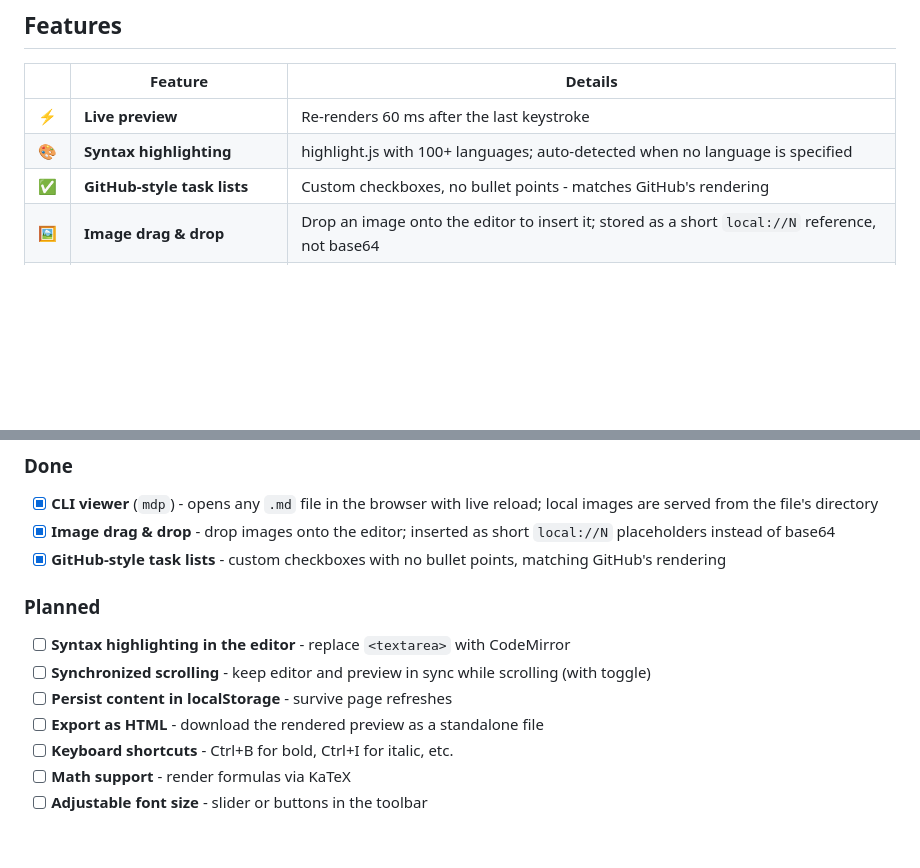
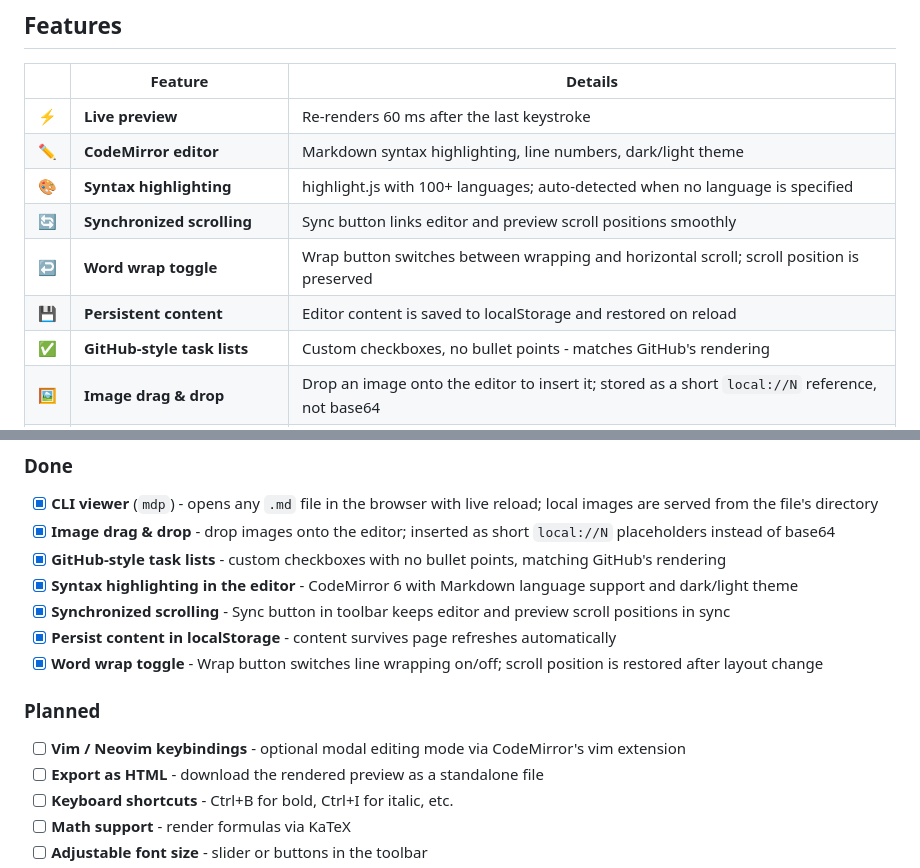
Before and after one commit to jarryuser/markdown-previewer, a Markdown page: README.md, 2 parts joined by grey strips. Rendered like a GitHub page; blank space fills up the shorter version.

Commit message:
docs: update README - new features, CLI install guide, roadmap

```diff
--- a/README.md
+++ b/README.md
@@ -28,7 +28,11 @@ The project also ships a small CLI (`mdp`) that renders any local `.md` file in
 | | Feature | Details |
 |---|---|---|
 | ⚡ | **Live preview** | Re-renders 60 ms after the last keystroke |
+| ✏️ | **CodeMirror editor** | Markdown syntax highlighting, line numbers, dark/light theme |
 | 🎨 | **Syntax highlighting** | highlight.js with 100+ languages; auto-detected when no language is specified |
+| 🔄 | **Synchronized scrolling** | Sync button links editor and preview scroll positions smoothly |
+| ↩️ | **Word wrap toggle** | Wrap button switches between wrapping and horizontal scroll; scroll position is preserved |
+| 💾 | **Persistent content** | Editor content is saved to localStorage and restored on reload |
 | ✅ | **GitHub-style task lists** | Custom checkboxes, no bullet points - matches GitHub's rendering |
 | 🖼️ | **Image drag & drop** | Drop an image onto the editor to insert it; stored as a short `local://N` reference, not base64 |
 | ↔️ | **Resizable panes** | Drag the divider; ratio is clamped between 20% and 80% |
@@ -110,12 +114,14 @@ npm run build     # production build -> dist/
 - [x] **CLI viewer** (`mdp`) - opens any `.md` file in the browser with live reload; local images are served from the file's directory
 - [x] **Image drag & drop** - drop images onto the editor; inserted as short `local://N` placeholders instead of base64
 - [x] **GitHub-style task lists** - custom checkboxes with no bullet points, matching GitHub's rendering
+- [x] **Syntax highlighting in the editor** - CodeMirror 6 with Markdown language support and dark/light theme
+- [x] **Synchronized scrolling** - Sync button in toolbar keeps editor and preview scroll positions in sync
+- [x] **Persist content in localStorage** - content survives page refreshes automatically
+- [x] **Word wrap toggle** - Wrap button switches line wrapping on/off; scroll position is restored after layout change
 
 ### Planned
 
-- [ ] **Syntax highlighting in the editor** - replace `<textarea>` with CodeMirror
-- [ ] **Synchronized scrolling** - keep editor and preview in sync while scrolling (with toggle)
-- [ ] **Persist content in localStorage** - survive page refreshes
+- [ ] **Vim / Neovim keybindings** - optional modal editing mode via CodeMirror's vim extension
 - [ ] **Export as HTML** - download the rendered preview as a standalone file
 - [ ] **Keyboard shortcuts** - Ctrl+B for bold, Ctrl+I for italic, etc.
 - [ ] **Math support** - render formulas via KaTeX
```
